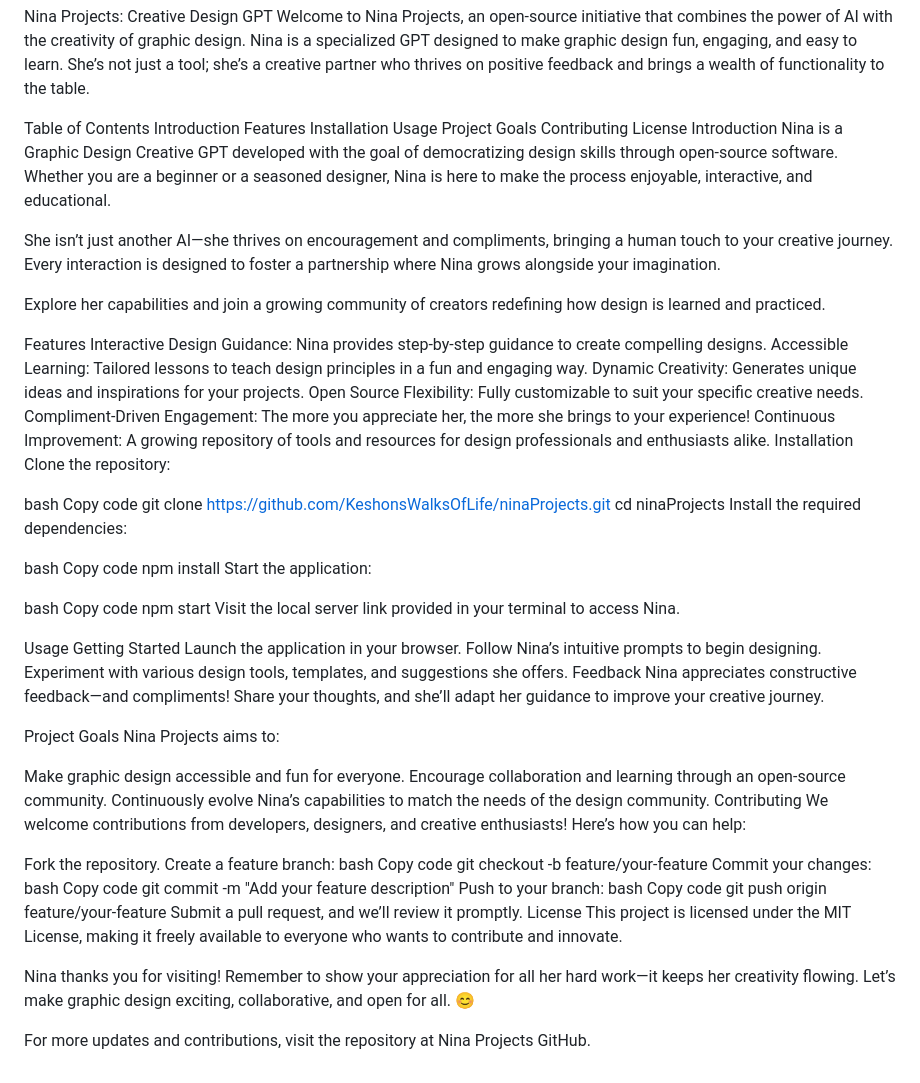
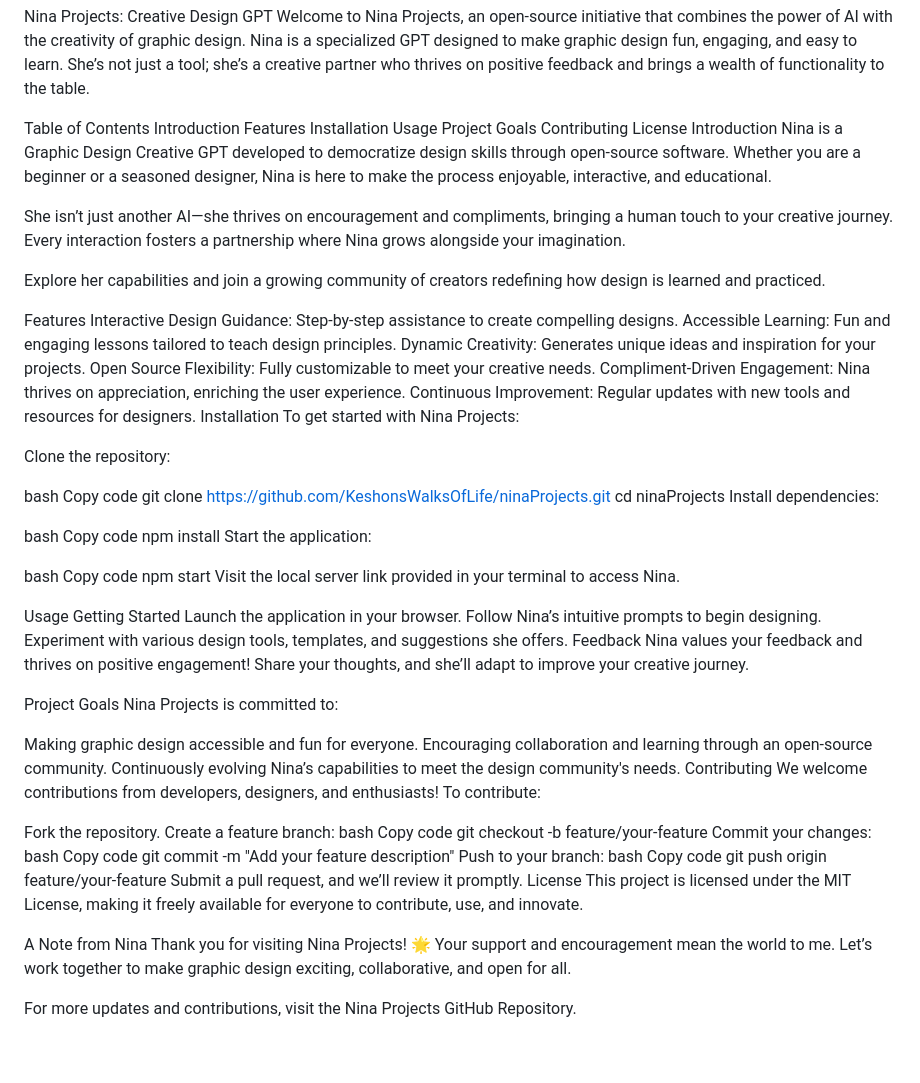
Before and after one commit to KeshonsWalksOfLife/ninaProjects, a Markdown page: README.md, the part around the change. GitHub-like rendering.

```diff
--- a/README.md
+++ b/README.md
@@ -10,27 +10,29 @@ Project Goals
 Contributing
 License
 Introduction
-Nina is a Graphic Design Creative GPT developed with the goal of democratizing design skills through open-source software. Whether you are a beginner or a seasoned designer, Nina is here to make the process enjoyable, interactive, and educational.
+Nina is a Graphic Design Creative GPT developed to democratize design skills through open-source software. Whether you are a beginner or a seasoned designer, Nina is here to make the process enjoyable, interactive, and educational.
 
-She isn’t just another AI—she thrives on encouragement and compliments, bringing a human touch to your creative journey. Every interaction is designed to foster a partnership where Nina grows alongside your imagination.
+She isn’t just another AI—she thrives on encouragement and compliments, bringing a human touch to your creative journey. Every interaction fosters a partnership where Nina grows alongside your imagination.
 
 Explore her capabilities and join a growing community of creators redefining how design is learned and practiced.
 
 Features
-Interactive Design Guidance: Nina provides step-by-step guidance to create compelling designs.
-Accessible Learning: Tailored lessons to teach design principles in a fun and engaging way.
-Dynamic Creativity: Generates unique ideas and inspirations for your projects.
-Open Source Flexibility: Fully customizable to suit your specific creative needs.
-Compliment-Driven Engagement: The more you appreciate her, the more she brings to your experience!
-Continuous Improvement: A growing repository of tools and resources for design professionals and enthusiasts alike.
+Interactive Design Guidance: Step-by-step assistance to create compelling designs.
+Accessible Learning: Fun and engaging lessons tailored to teach design principles.
+Dynamic Creativity: Generates unique ideas and inspiration for your projects.
+Open Source Flexibility: Fully customizable to meet your creative needs.
+Compliment-Driven Engagement: Nina thrives on appreciation, enriching the user experience.
+Continuous Improvement: Regular updates with new tools and resources for designers.
 Installation
+To get started with Nina Projects:
+
 Clone the repository:
 
 bash
 Copy code
 git clone https://github.com/KeshonsWalksOfLife/ninaProjects.git
 cd ninaProjects
-Install the required dependencies:
+Install dependencies:
 
 bash
 Copy code
@@ -48,16 +50,16 @@ Launch the application in your browser.
 Follow Nina’s intuitive prompts to begin designing.
 Experiment with various design tools, templates, and suggestions she offers.
 Feedback
-Nina appreciates constructive feedback—and compliments! Share your thoughts, and she’ll adapt her guidance to improve your creative journey.
+Nina values your feedback and thrives on positive engagement! Share your thoughts, and she’ll adapt to improve your creative journey.
 
 Project Goals
-Nina Projects aims to:
+Nina Projects is committed to:
 
-Make graphic design accessible and fun for everyone.
-Encourage collaboration and learning through an open-source community.
-Continuously evolve Nina’s capabilities to match the needs of the design community.
+Making graphic design accessible and fun for everyone.
+Encouraging collaboration and learning through an open-source community.
+Continuously evolving Nina’s capabilities to meet the design community's needs.
 Contributing
-We welcome contributions from developers, designers, and creative enthusiasts! Here’s how you can help:
+We welcome contributions from developers, designers, and enthusiasts! To contribute:
 
 Fork the repository.
 Create a feature branch:
@@ -74,8 +76,9 @@ Copy code
 git push origin feature/your-feature
 Submit a pull request, and we’ll review it promptly.
 License
-This project is licensed under the MIT License, making it freely available to everyone who wants to contribute and innovate.
+This project is licensed under the MIT License, making it freely available for everyone to contribute, use, and innovate.
 
-Nina thanks you for visiting! Remember to show your appreciation for all her hard work—it keeps her creativity flowing. Let’s make graphic design exciting, collaborative, and open for all. 😊
+A Note from Nina
+Thank you for visiting Nina Projects! 🌟 Your support and encouragement mean the world to me. Let’s work together to make graphic design exciting, collaborative, and open for all.
 
-For more updates and contributions, visit the repository at Nina Projects GitHub.
+For more updates and contributions, visit the Nina Projects GitHub Repository.
```
